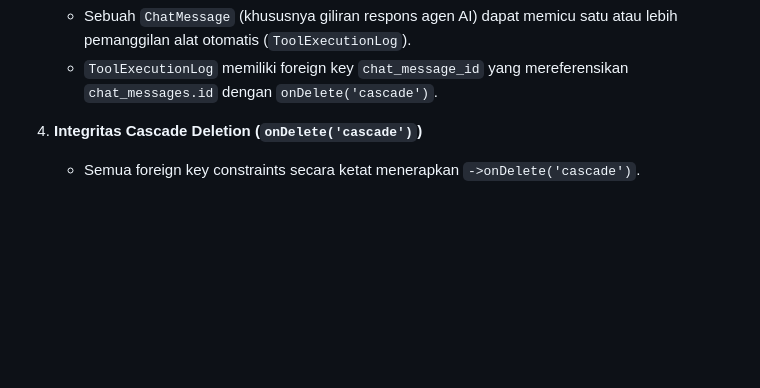
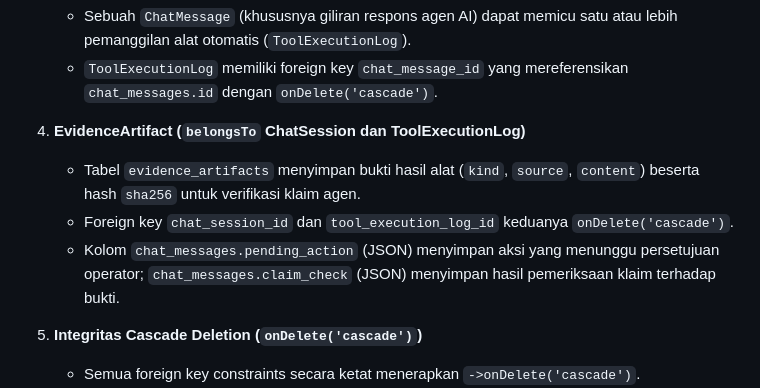
Before and after one commit to Samubrine/security-agent-harness, a Markdown page: README.md, the part around one of its changes. Rendered like a GitHub page; blank space fills up the shorter version.

Commit message:
docs(readme): update ERD with evidence_artifacts and chat_messages pending_action/claim_check

```diff
--- a/README.md
+++ b/README.md
@@ -200,7 +216,12 @@ erDiagram
    - Sebuah `ChatMessage` (khususnya giliran respons agen AI) dapat memicu satu atau lebih pemanggilan alat otomatis (`ToolExecutionLog`).
    - `ToolExecutionLog` memiliki foreign key `chat_message_id` yang mereferensikan `chat_messages.id` dengan `onDelete('cascade')`.
 
-4. **Integritas Cascade Deletion (`onDelete('cascade')`)**
+4. **EvidenceArtifact (`belongsTo` ChatSession dan ToolExecutionLog)**
+   - Tabel `evidence_artifacts` menyimpan bukti hasil alat (`kind`, `source`, `content`) beserta hash `sha256` untuk verifikasi klaim agen.
+   - Foreign key `chat_session_id` dan `tool_execution_log_id` keduanya `onDelete('cascade')`.
+   - Kolom `chat_messages.pending_action` (JSON) menyimpan aksi yang menunggu persetujuan operator; `chat_messages.claim_check` (JSON) menyimpan hasil pemeriksaan klaim terhadap bukti.
+
+5. **Integritas Cascade Deletion (`onDelete('cascade')`)**
    - Semua foreign key constraints secara ketat menerapkan `->onDelete('cascade')`.
    - Menghapus sebuah `ChatSession` akan secara otomatis dan bersih menghapus seluruh `ChatMessage` serta semua `ToolExecutionLog` terkait di bawahnya tanpa meninggalkan data yatim (*orphan records*).
 
```
Also changed, not shown: other parts of README.md (+17 -1 lines).
